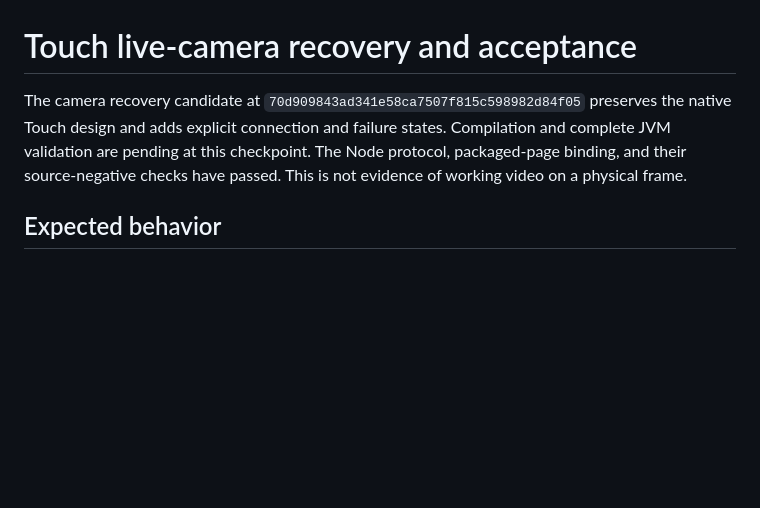
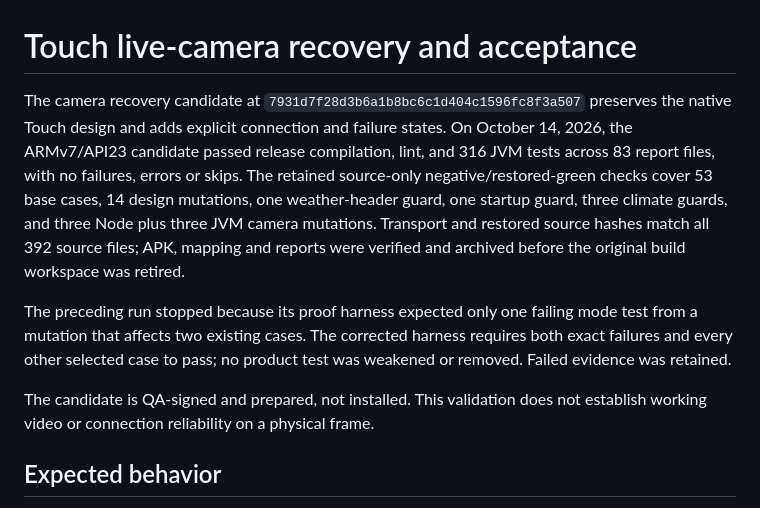
Before and after one commit to wyattf1995/immich-smart-frame, a Markdown page: docs/frameos-touch-camera-recovery.md, the part around the change. Drawn GitHub-style; blank space fills up the shorter version.

Commit message:
docs(touch): record verified camera candidate and hardware gates

```diff
--- a/docs/frameos-touch-camera-recovery.md
+++ b/docs/frameos-touch-camera-recovery.md
@@ -1,10 +1,22 @@
 # Touch live-camera recovery and acceptance
 
-The camera recovery candidate at `70d909843ad341e58ca7507f815c598982d84f05`
+The camera recovery candidate at `7931d7f28d3b6a1b8bc6c1d404c1596fc8f3a507`
 preserves the native Touch design and adds explicit connection and failure
-states. Compilation and complete JVM validation are pending at this checkpoint.
-The Node protocol, packaged-page binding, and their source-negative checks have
-passed. This is not evidence of working video on a physical frame.
+states. On October 14, 2026, the ARMv7/API23 candidate passed release compilation,
+lint, and 316 JVM tests across 83 report files, with no failures, errors or skips.
+The retained source-only negative/restored-green checks cover 53 base cases,
+14 design mutations, one weather-header guard, one startup guard, three climate
+guards, and three Node plus three JVM camera mutations. Transport and restored
+source hashes match all 392 source files; APK, mapping and reports were verified
+and archived before the original build workspace was retired.
+
+The preceding run stopped because its proof harness expected only one failing
+mode test from a mutation that affects two existing cases. The corrected harness
+requires both exact failures and every other selected case to pass; no product
+test was weakened or removed. Failed evidence was retained.
+
+The candidate is QA-signed and prepared, not installed. This validation does not
+establish working video or connection reliability on a physical frame.
 
 ## Expected behavior
 
```
